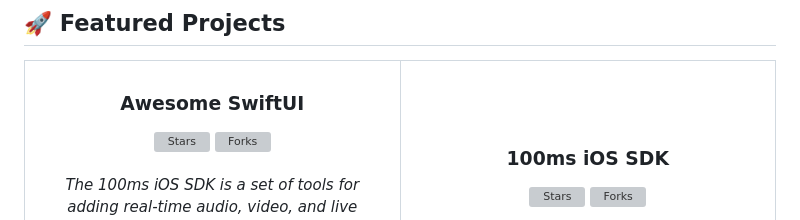
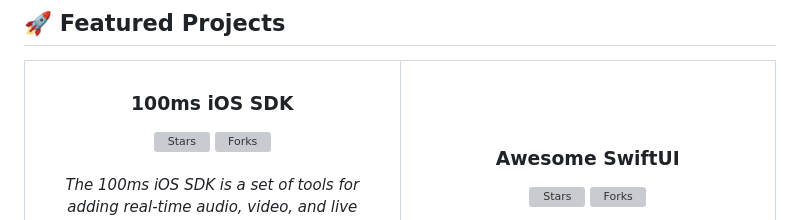
Before and after one commit to ygit/ygit, a Markdown page: README.md, the part around the change. Rendered like a GitHub page; grey boxes are pictures that could not be loaded.

Commit message:
Swap titles for Awesome SwiftUI and 100ms iOS SDK

```diff
--- a/README.md
+++ b/README.md
@@ -69,7 +69,7 @@ I also started **[Swift Mumbai](https://swiftmumbai.in/)**, one of India's most
 <table>
   <tr>
     <td width="50%" valign="top">
-      <h3 align="center">Awesome SwiftUI</h3>
+      <h3 align="center">100ms iOS SDK</h3>
       <p align="center">
         <a href="https://github.com/ygit/swiftui">
           <img src="https://img.shields.io/github/stars/ygit/swiftui?style=for-the-badge&color=yellow" alt="Stars"/>
@@ -80,7 +80,7 @@ I also started **[Swift Mumbai](https://swiftmumbai.in/)**, one of India's most
       </p>
     </td>
     <td width="50%" valign="top">
-      <h3 align="center">100ms iOS SDK</h3>
+      <h3 align="center">Awesome SwiftUI</h3>
       <p align="center">
         <a href="https://github.com/100mslive/100ms-ios-sdk">
           <img src="https://img.shields.io/github/stars/100mslive/100ms-ios-sdk?style=for-the-badge&color=yellow" alt="Stars"/>
```
